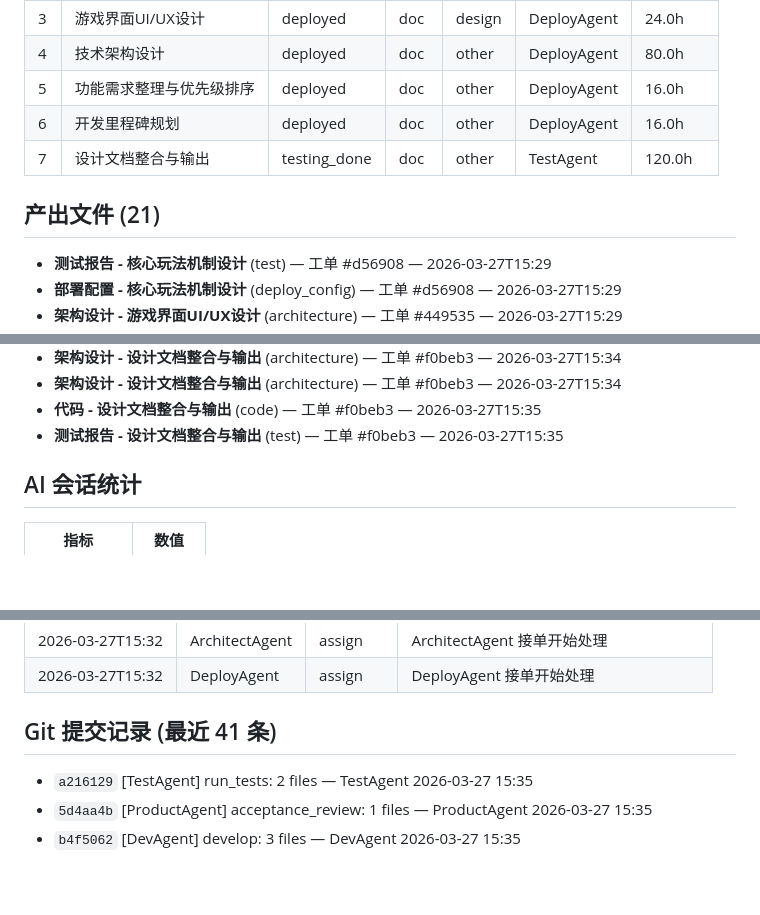
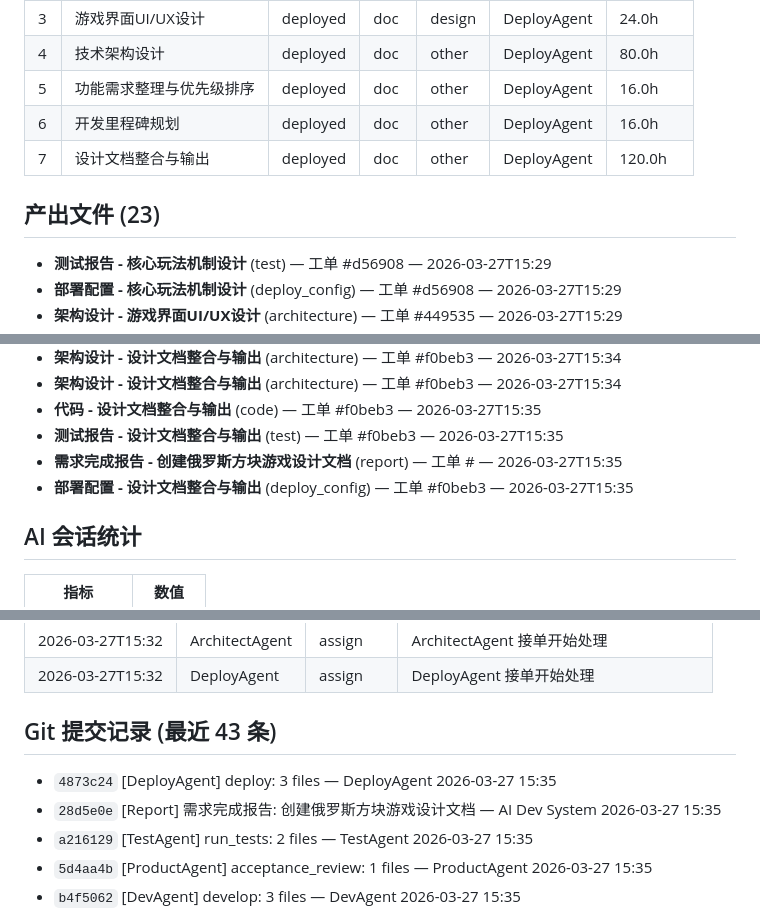
Before and after one commit to welflau/Tetris-Game2, a Markdown page: docs/00af25/REPORT.md, 3 parts joined by grey strips. Drawn GitHub-style; blank space fills up the shorter version.

Commit message:
[Report] 需求完成报告: 创建俄罗斯方块游戏设计文档

```diff
--- a/docs/00af25/REPORT.md
+++ b/docs/00af25/REPORT.md
@@ -40,9 +40,9 @@
 | 4 | 技术架构设计 | deployed | doc | other | DeployAgent | 80.0h |
 | 5 | 功能需求整理与优先级排序 | deployed | doc | other | DeployAgent | 16.0h |
 | 6 | 开发里程碑规划 | deployed | doc | other | DeployAgent | 16.0h |
-| 7 | 设计文档整合与输出 | testing_done | doc | other | TestAgent | 120.0h |
+| 7 | 设计文档整合与输出 | deployed | doc | other | DeployAgent | 120.0h |
 
-## 产出文件 (21)
+## 产出文件 (23)
 
 - **测试报告 - 核心玩法机制设计** (test) — 工单 #d56908 — 2026-03-27T15:29
 - **部署配置 - 核心玩法机制设计** (deploy_config) — 工单 #d56908 — 2026-03-27T15:29
@@ -65,6 +65,8 @@
 - **架构设计 - 设计文档整合与输出** (architecture) — 工单 #f0beb3 — 2026-03-27T15:34
 - **代码 - 设计文档整合与输出** (code) — 工单 #f0beb3 — 2026-03-27T15:35
 - **测试报告 - 设计文档整合与输出** (test) — 工单 #f0beb3 — 2026-03-27T15:35
+- **需求完成报告 - 创建俄罗斯方块游戏设计文档** (report) — 工单 # — 2026-03-27T15:35
+- **部署配置 - 设计文档整合与输出** (deploy_config) — 工单 #f0beb3 — 2026-03-27T15:35
 
 ## AI 会话统计
 
@@ -111,8 +113,10 @@
 | 2026-03-27T15:32 | ArchitectAgent | assign | ArchitectAgent 接单开始处理 |
 | 2026-03-27T15:32 | DeployAgent | assign | DeployAgent 接单开始处理 |
 
-## Git 提交记录 (最近 41 条)
+## Git 提交记录 (最近 43 条)
 
+- `4873c24` [DeployAgent] deploy: 3 files — DeployAgent 2026-03-27 15:35
+- `28d5e0e` [Report] 需求完成报告: 创建俄罗斯方块游戏设计文档 — AI Dev System 2026-03-27 15:35
 - `a216129` [TestAgent] run_tests: 2 files — TestAgent 2026-03-27 15:35
 - `5d4aa4b` [ProductAgent] acceptance_review: 1 files — ProductAgent 2026-03-27 15:35
 - `b4f5062` [DevAgent] develop: 3 files — DevAgent 2026-03-27 15:35
```
Also changed, not shown: other parts of docs/00af25/REPORT.md (+1 -3 lines).
